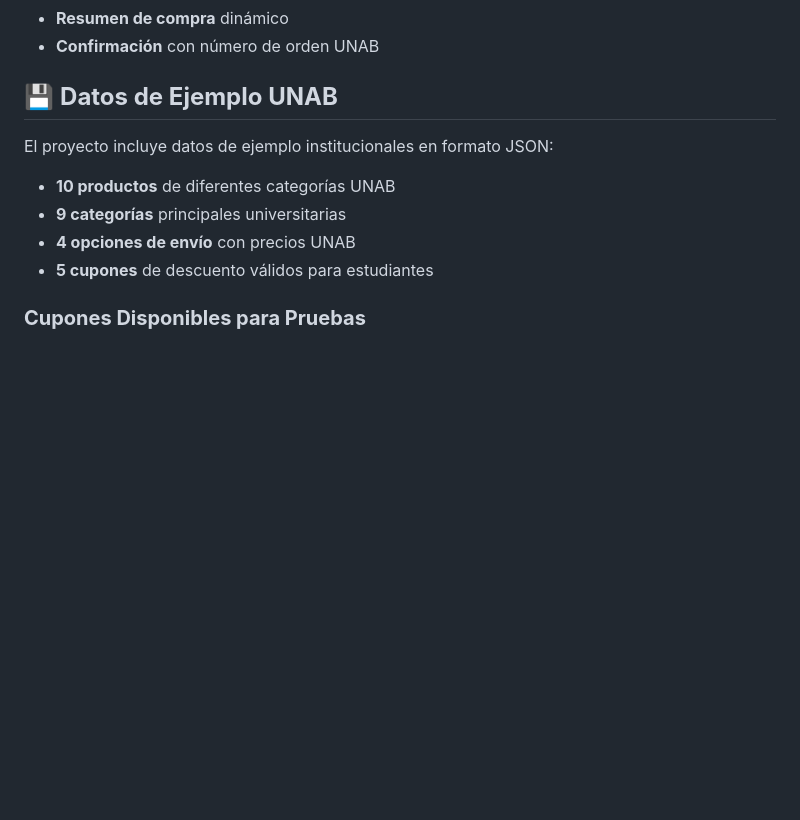
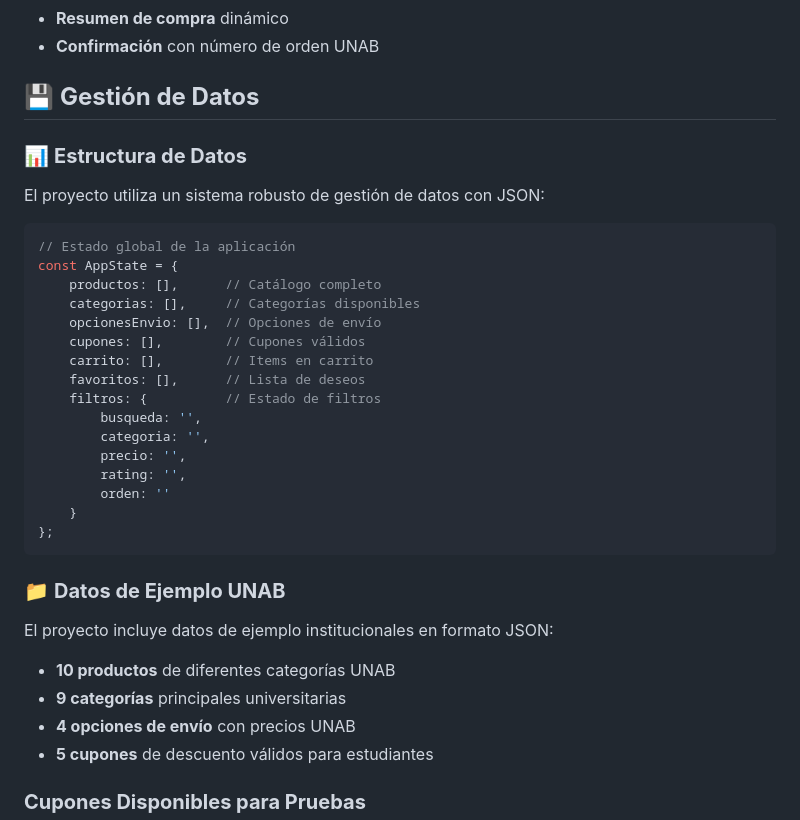
Before and after one commit to ViktorNR/Taller1-DesarrolloWeb, a Markdown page: README.md, the part around the change printed below. Drawn GitHub-style; blank space fills up the shorter version.

````diff
--- a/README.md
+++ b/README.md
@@ -132,8 +155,31 @@ Luego acceder a: `http://localhost:8000`
 - **Resumen de compra** dinámico
 - **Confirmación** con número de orden UNAB
 
-## 💾 **Datos de Ejemplo UNAB**
+## 💾 **Gestión de Datos**
 
+### 📊 **Estructura de Datos**
+El proyecto utiliza un sistema robusto de gestión de datos con JSON:
+
+```javascript
+// Estado global de la aplicación
+const AppState = {
+    productos: [],      // Catálogo completo
+    categorias: [],     // Categorías disponibles
+    opcionesEnvio: [],  // Opciones de envío
+    cupones: [],        // Cupones válidos
+    carrito: [],        // Items en carrito
+    favoritos: [],      // Lista de deseos
+    filtros: {          // Estado de filtros
+        busqueda: '',
+        categoria: '',
+        precio: '',
+        rating: '',
+        orden: ''
+    }
+};
+```
+
+### 📁 **Datos de Ejemplo UNAB**
 El proyecto incluye datos de ejemplo institucionales en formato JSON:
 
 - **10 productos** de diferentes categorías UNAB
````
Also changed, not shown: other parts of README.md (+85 -27 lines).
